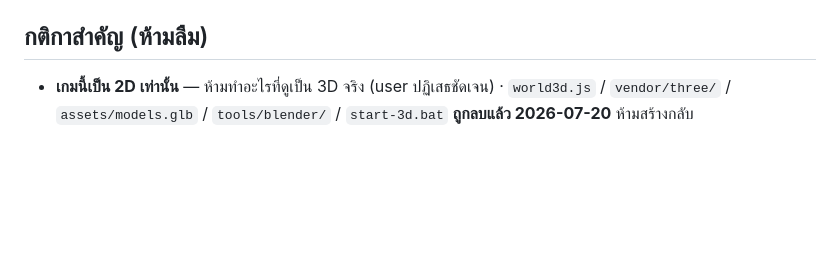
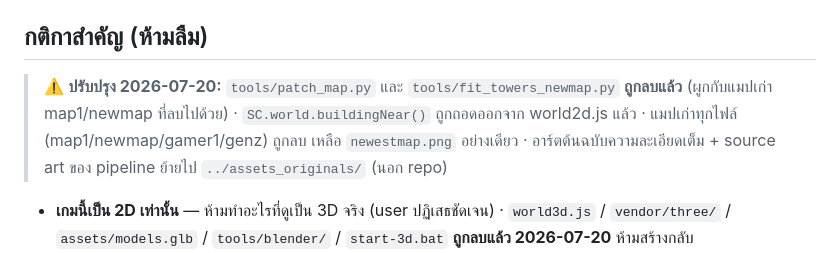
Before and after one commit to watsanon-67/investor-city, a Markdown page: CLAUDE.md, the part around the change. Drawn GitHub-style; blank space fills up the shorter version.

```diff
--- a/CLAUDE.md
+++ b/CLAUDE.md
@@ -43,6 +43,9 @@
 - harness: `?mode=menu2` / `?mode=menu3` / `?mode=designer` / `?mode=attack` เปิดหน้านั้นๆ ตรงๆ
 
 ## กติกาสำคัญ (ห้ามลืม)
+
+> ⚠️ **ปรับปรุง 2026-07-20:** `tools/patch_map.py` และ `tools/fit_towers_newmap.py` **ถูกลบแล้ว** (ผูกกับแมปเก่า map1/newmap ที่ลบไปด้วย) · `SC.world.buildingNear()` ถูกถอดออกจาก world2d.js แล้ว · แมปเก่าทุกไฟล์ (map1/newmap/gamer1/genz) ถูกลบ เหลือ `newestmap.png` อย่างเดียว · อาร์ตต้นฉบับความละเอียดเต็ม + source art ของ pipeline ย้ายไป `../assets_originals/` (นอก repo)
+
 
 - **เกมนี้เป็น 2D เท่านั้น** — ห้ามทำอะไรที่ดูเป็น 3D จริง (user ปฏิเสธชัดเจน) · `world3d.js` / `vendor/three/` / `assets/models.glb` / `tools/blender/` / `start-3d.bat` **ถูกลบแล้ว 2026-07-20** ห้ามสร้างกลับ
 - **เอฟเฟกต์ ambient "Tier 0" พอร์ตลง map.js ถาวรแล้ว (2026-07-20 — user สั่ง) · `tier0.html` ถูกลบ** — ฟังก์ชัน `_amb*` ท้าย map.js (โค้ด canvas ล้วน ไม่ใช้ asset): เงาเมฆ+นกบิน = บนสุดหลังลูปตึก · ประกายน้ำทะเล/คลอง+น้ำพุพ่น (469.5,239 = ยอดแหลม จูนขวา 2026-07-20 · ผิวอ่าง 270)+ตัวจับเวลาสปอนประกายเหรียญ = ก่อนลูปตึก (ใต้สไปรต์) · ควันจรวด startup / นีออน crypto / วาดประกายเหรียญ gold+fin = แทรกทันทีหลัง `_drawTower` ของตึกนั้นในลูป depth-sort · ใช้ `t/dt` จาก opts ของ `drawScene` (world2d ส่งให้ ไม่มี rAF ซ้อน) · **คลอง = polyline เส้นกลาง `_AMB_CANAL` + เยื้องตั้งฉาก ±8px** (กล่อง rect เดิมของ tier0 ทำประกายหลุดไปโดนถนน/หญ้า — แก้ 2026-07-20) · ทะเลซ้าย = กล่อง `_AMB_SEA` 3 โซน
```
Also changed, not shown: README.md (+4 -6 lines).
